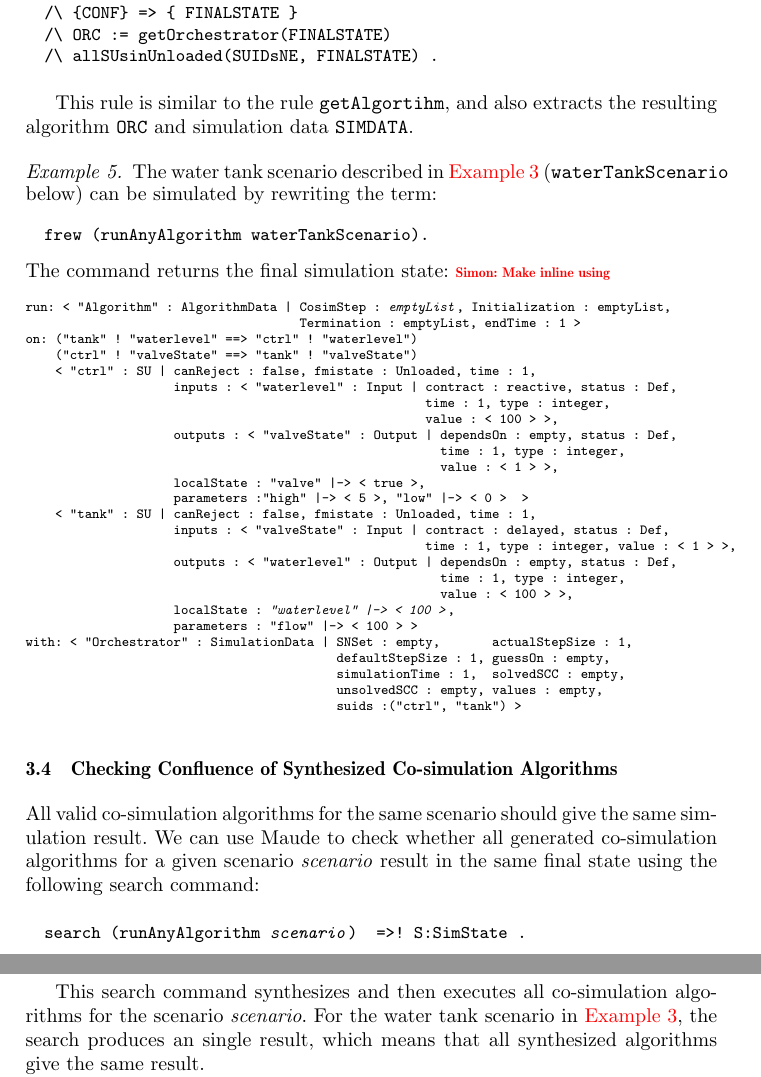
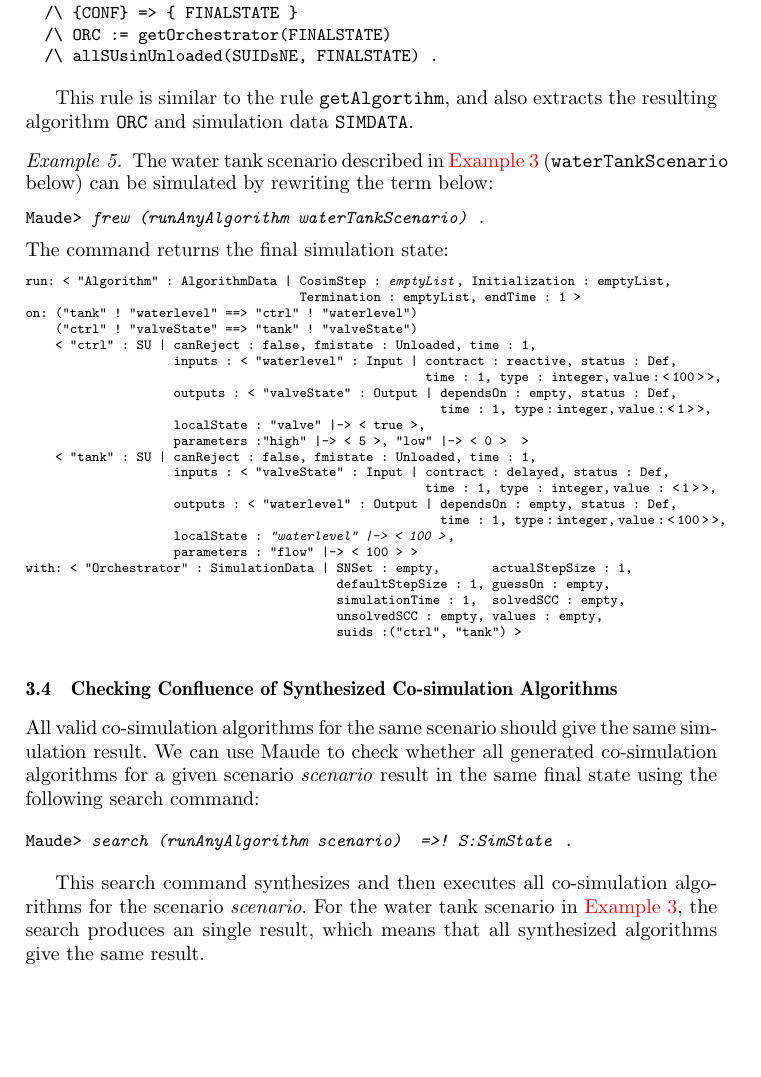
Before and after one commit to SimplisticCode/Maude_Cosimulation, a LaTeX thesis (Paper - Rewritting Logic/paper.tex, which reads Paper - Rewritting Logic/modelchecking.tex): two parts of pages 15 and 16 of 21 before the commit and part of page 15 of 21 after it, the two joined at a grey line, cut so that both start at the same text, the shorter picture padded with empty space. Compiled offline with pdfLaTeX.

Commit message:
Update modelchecking.tex

```diff
--- a/Paper - Rewritting Logic/modelchecking.tex
+++ b/Paper - Rewritting Logic/modelchecking.tex
@@ -328,14 +328,13 @@ crl [runAlg] : runAnyAlgorithm INIT => run: ORC on: INIT with: SIMDATA
 This rule is similar to the rule \texttt{getAlgortihm}, and also extracts the resulting algorithm \texttt{ORC} and simulation data \texttt{SIMDATA}.
 
 \begin{example}\label{ex:algoexecution}
-The water tank scenario described in \cref{ex:simulationunits} (\texttt{waterTankScenario} below) can be simulated by rewriting the term:
+The water tank scenario described in \cref{ex:simulationunits} (\texttt{waterTankScenario} below) can be simulated by rewriting the term below:
 \small
 \begin{alltt}
-  frew (runAnyAlgorithm waterTankScenario).
+Maude> \emph{frew (runAnyAlgorithm waterTankScenario) .}
 \end{alltt}
 \normalsize
 The command returns the final simulation state:
-\simon{Make inline using \,}
 \scriptsize
 \begin{alltt}
 run: < "Algorithm" : AlgorithmData | CosimStep : \emph{emptyList}, Initialization : emptyList,
@@ -344,19 +343,16 @@ on: ("tank" ! "waterlevel" ==> "ctrl" ! "waterlevel")
     ("ctrl" ! "valveState" ==> "tank" ! "valveState")
     < "ctrl" : SU | canReject : false, fmistate : Unloaded, time : 1,
                     inputs : < "waterlevel" : Input | contract : reactive, status : Def,
-                                                      time : 1, type : integer,
-                                                      value : < 100 > >,
+                                                      time : 1, type : integer,\,value\,:\,<\,100\,>\,>,
                     outputs : < "valveState" : Output | dependsOn : empty, status : Def,
-                                                        time : 1, type : integer,
-                                                        value : < 1 > >,
+                                                        time : 1, type\,:\,integer,\,value\,:\,<\,1\,>\,>,
                     localState : "valve" |-> < true >,
                     parameters :"high" |-> < 5 >, "low" |-> < 0 >  >
     < "tank" : SU | canReject : false, fmistate : Unloaded, time : 1,
                     inputs : < "valveState" : Input | contract : delayed, status : Def,
-                                                      time : 1, type : integer, value : < 1 > >,
+                                                      time : 1, type : integer,\,value : <\,1\,>\,>,
                     outputs : < "waterlevel" : Output | dependsOn : empty, status : Def,
-                                                        time : 1, type : integer,
-                                                        value : < 100 > >,
+                                                        time : 1, type\,:\,integer,\,value\,:\,<\,100\,>\,>,
                     localState : \emph{"waterlevel" |-> < 100 >},
                     parameters : "flow" |-> < 100 > >
 with: < "Orchestrator" : SimulationData | SNSet : empty,       actualStepSize : 1,
@@ -376,8 +370,8 @@ We can use Maude to check whether all generated co-simulation algorithms for a g
 
 \small
 \begin{alltt}
-  search (runAnyAlgorithm \emph{scenario})  =>! S:SimState .
-  \end{alltt}
+Maude> \emph{search (runAnyAlgorithm scenario)  =>! S:SimState} .
+\end{alltt}
 \normalsize
 
 This search command synthesizes and then executes all co-simulation algorithms for the scenario \emph{scenario}.
```
Also changed, not shown: Paper - Rewritting Logic/modelchecking.tex (6 more changed lines).
